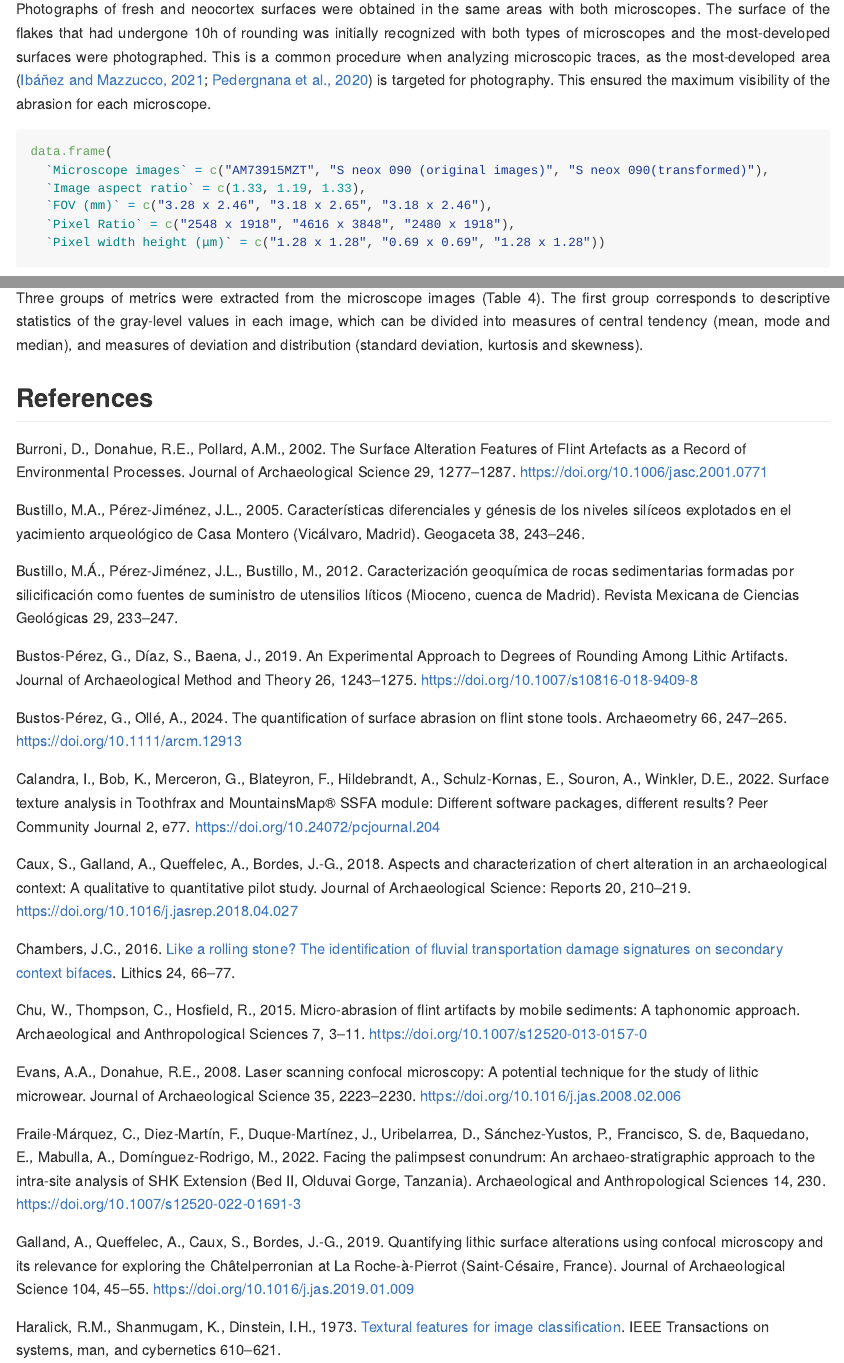
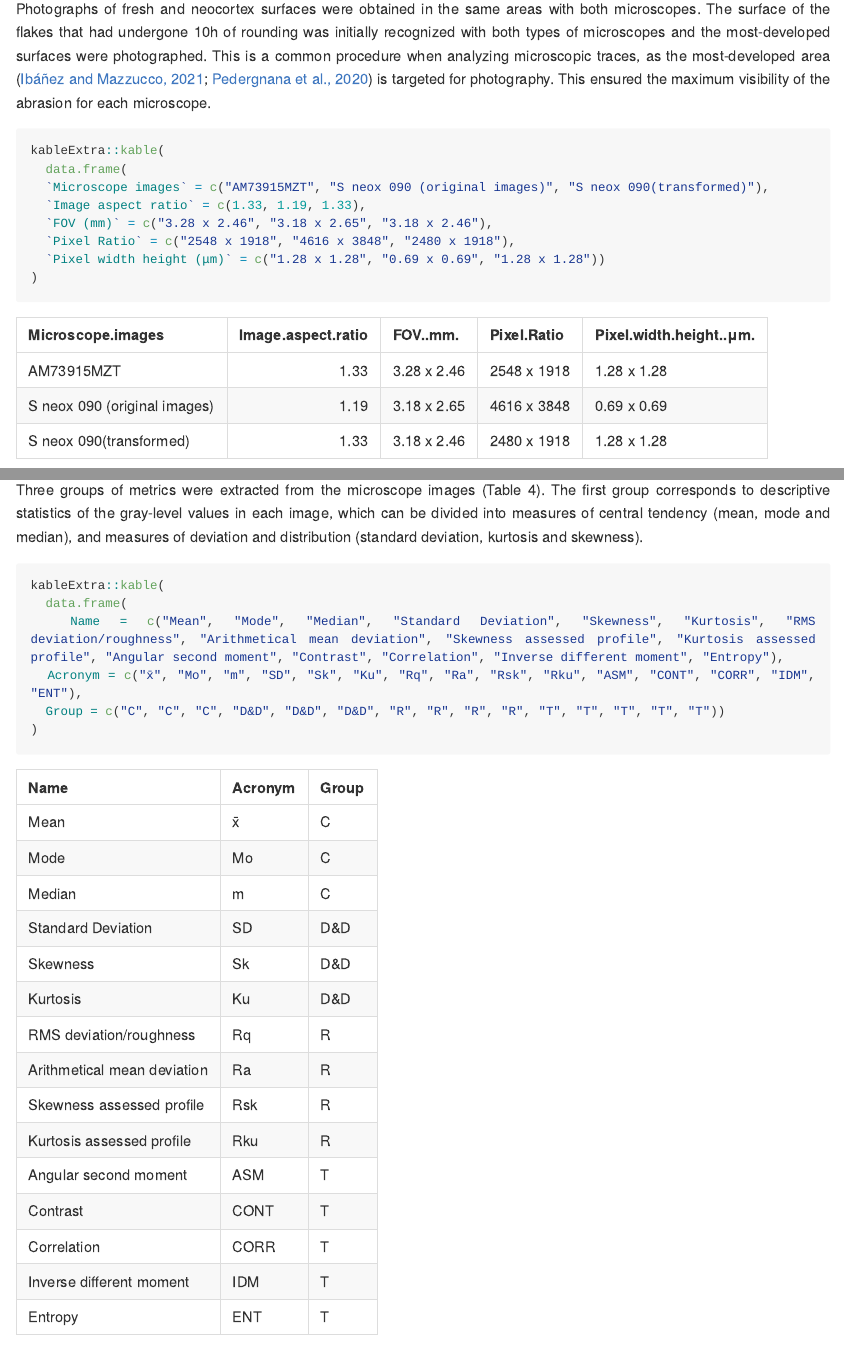
Before and after one commit to GuillermoBustosPerez/Two-microscopes-flint-abrasion, an R Markdown document (Report/Microscope-agnosticism-sedimentary-abrasion-stone-tools.Rmd): the page in a window 1100 px wide, from 5440 px down before the commit and from 5530 px down after it, so that both start at the same text, and a second part further down, joined at a grey line. The pictures show the output file Report/Microscope-agnosticism-sedimentary-abrasion-stone-tools.md that the author committed with the source, drawn offline in the style of GitHub; long lines of code are wrapped.

Commit message:
added table

````diff
--- a/Report/Microscope-agnosticism-sedimentary-abrasion-stone-tools.Rmd
+++ b/Report/Microscope-agnosticism-sedimentary-abrasion-stone-tools.Rmd
@@ -83,18 +83,25 @@ The Sensofar S neox 090 zoom was manually adjusted to the most similar FOV (3.18
 
 Both sets of images underwent the same two-step image treatment procedure employed in a previous study [@bustos-perez_quantification_2024]. First, the Fiji [@schindelin_imagej_2015] “subtract background” plugin was used to minimize the effects of different lighting and differing flint coloration. Second, the “enhance contrast” function was used to desaturate the images by normalizing their histograms. This process provided a gray-level image for use as input for the statistical analysis. All analyzed images were in TIFF format.
 
+\
+
 ![Example of two images of the same flint fresh surface. Left: Sensofar S neox 090; right: Dino-Lite Edge 3.0 AM73915MZT. Both images after processing using Fiji/ImageJ.](Figures/03-Comparing-fresh-surface.png)
+\
+
 ![Examples of heavily developed abrasion. Images are of the same flint. Both images after processing using Fiji/ImageJ.](Figures/04-Comparing-abraded.png)
+\
 
 Photographs of fresh and neocortex surfaces were obtained in the same areas with both microscopes. The surface of the flakes that had undergone 10h of rounding was initially recognized with both types of microscopes and the most-developed surfaces were photographed. This is a common procedure when analyzing microscopic traces, as the most-developed area [@ibanez_quantitative_2021; @pedergnana_polish_2020] is targeted for photography. This ensured the maximum visibility of the abrasion for each microscope.
 
 ```{r}
-data.frame(
+kableExtra::kable(
+  data.frame(
   `Microscope images` = c("AM73915MZT", "S neox 090 (original images)", "S neox 090(transformed)"),
   `Image aspect ratio` = c(1.33, 1.19, 1.33),
   `FOV (mm)` = c("3.28 x 2.46", "3.18 x 2.65", "3.18 x 2.46"),
   `Pixel Ratio` = c("2548 x 1918", "4616 x 3848", "2480 x 1918"),
   `Pixel width height (μm)` = c("1.28 x 1.28", "0.69 x 0.69", "1.28 x 1.28"))
+)
 ```
 
 
@@ -104,6 +111,12 @@ Three groups of metrics were extracted from the microscope images (Table 4). The
 
 ```{r}
 
+kableExtra::kable(
+  data.frame(
+  Name = c("Mean", "Mode", "Median", "Standard Deviation", "Skewness", "Kurtosis", "RMS deviation/roughness", "Arithmetical mean deviation", "Skewness assessed profile", "Kurtosis assessed profile", "Angular second moment", "Contrast", "Correlation", "Inverse different moment", "Entropy"),
+  Acronym = c("x̄", "Mo", "m", "SD", "Sk", "Ku", "Rq", "Ra", "Rsk", "Rku", "ASM", "CONT", "CORR", "IDM", "ENT"),
+  Group = c("C", "C", "C", "D&D", "D&D", "D&D", "R", "R", "R", "R", "T", "T", "T", "T", "T"))
+)
 ```
 
 
````
Also changed, not shown: Report/Microscope-agnosticism-sedimentary-abrasion-stone-tools.md.
